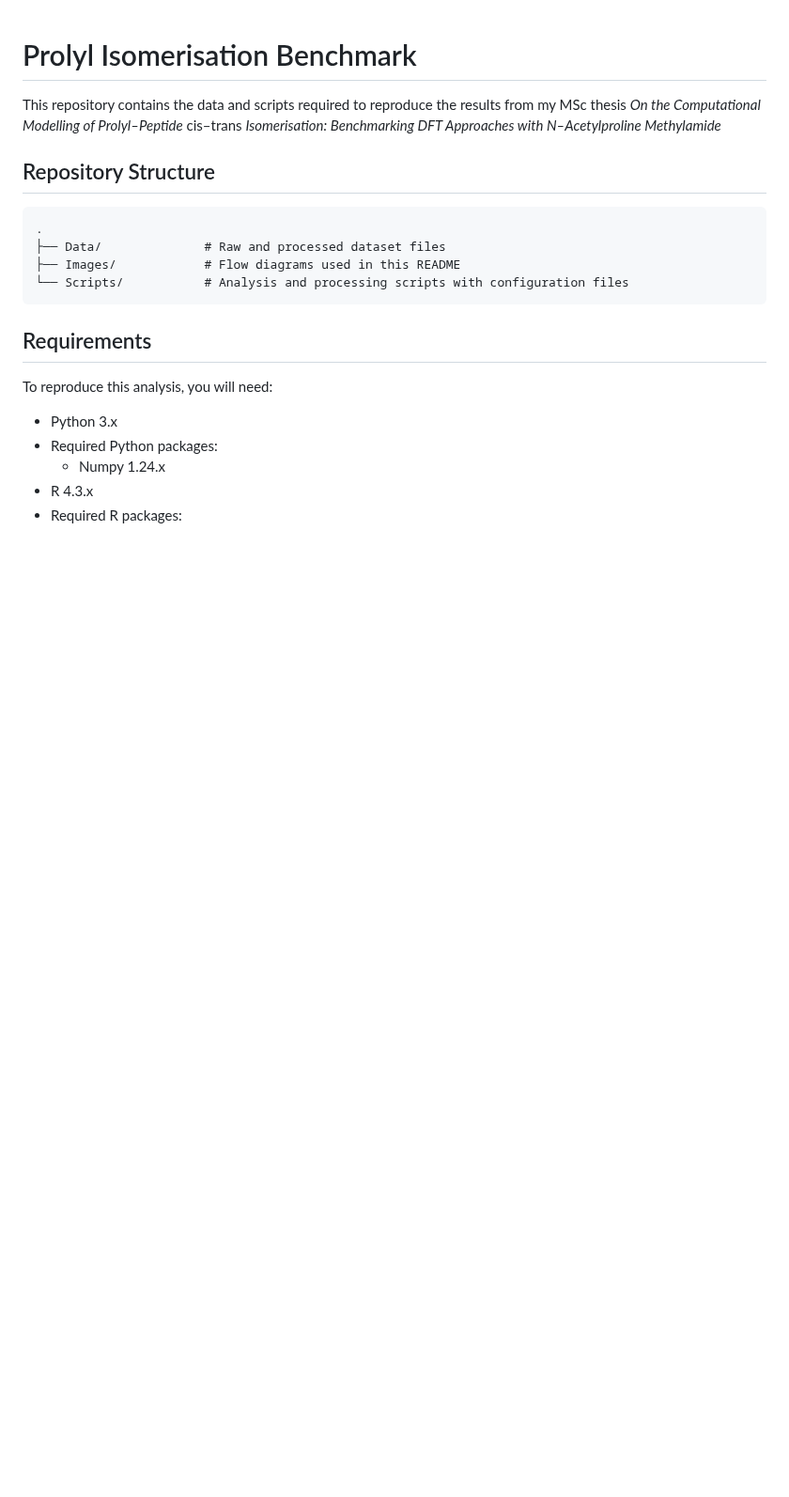
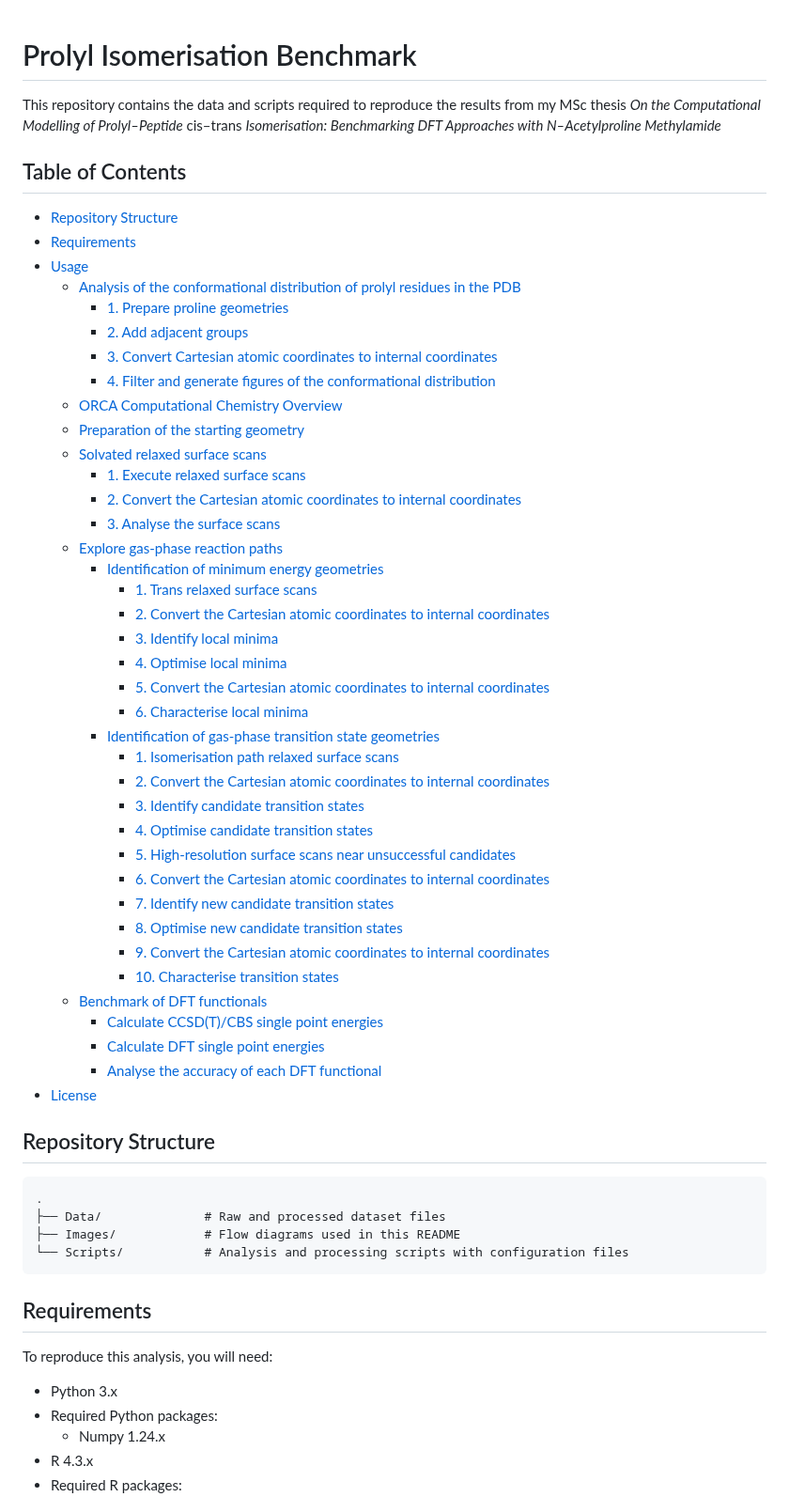
Before and after one commit to falategan/prolyl-isomerisation-benchmark, a Markdown page: README.md, the part around the change. Shown at 94% size. Drawn GitHub-style; blank space fills up the shorter version.

```diff
--- a/README.md
+++ b/README.md
@@ -1,6 +1,47 @@
 # Prolyl Isomerisation Benchmark
 
 This repository contains the data and scripts required to reproduce the results from my MSc thesis _On the Computational Modelling of Prolyl–Peptide_ cis–trans _Isomerisation: Benchmarking DFT Approaches with N–Acetylproline Methylamide_
+
+## Table of Contents
+
+- [Repository Structure](#repository-structure)
+- [Requirements](#requirements)
+- [Usage](#usage)
+  - [Analysis of the conformational distribution of prolyl residues in the PDB](#analysis-of-the-conformational-distribution-of-prolyl-residues-in-the-pdb)
+    - [1. Prepare proline geometries](#1-prepare-proline-geometries)
+    - [2. Add adjacent groups](#2-add-adjacent-groups)
+    - [3. Convert Cartesian atomic coordinates to internal coordinates](#3-convert-cartesian-atomic-coordinates-to-internal-coordinates)
+    - [4. Filter and generate figures of the conformational distribution](#4-filter-and-generate-figures-of-the-conformational-distribution)
+  - [ORCA Computational Chemistry Overview](#orca-computational-chemistry-overview)
+  - [Preparation of the starting geometry](#preparation-of-the-starting-geometry)
+  - [Solvated relaxed surface scans](#solvated-relaxed-surface-scans)
+    - [1. Execute relaxed surface scans](#1-execute-relaxed-surface-scans)
+    - [2. Convert the Cartesian atomic coordinates to internal coordinates](#2-convert-the-cartesian-atomic-coordinates-to-internal-coordinates)
+    - [3. Analyse the surface scans](#3-analyse-the-surface-scans)
+  - [Explore gas-phase reaction paths](#explore-gas-phase-reaction-paths)
+    - [Identification of minimum energy geometries](#identification-of-minimum-energy-geometries)
+      - [1. Trans relaxed surface scans](#1-trans-relaxed-surface-scans)
+      - [2. Convert the Cartesian atomic coordinates to internal coordinates](#2-convert-the-cartesian-atomic-coordinates-to-internal-coordinates-1)
+      - [3. Identify local minima](#3-identify-local-minima)
+      - [4. Optimise local minima](#4-optimise-local-minima)
+      - [5. Convert the Cartesian atomic coordinates to internal coordinates](#5-convert-the-cartesian-atomic-coordinates-to-internal-coordinates)
+      - [6. Characterise local minima](#6-characterise-local-minima)
+    - [Identification of gas-phase transition state geometries](#identification-of-gas-phase-transition-state-geometries)
+      - [1. Isomerisation path relaxed surface scans](#1-isomerisation-path-relaxed-surface-scans)
+      - [2. Convert the Cartesian atomic coordinates to internal coordinates](#2-convert-the-cartesian-atomic-coordinates-to-internal-coordinates-2)
+      - [3. Identify candidate transition states](#3-identify-candidate-transition-states)
+      - [4. Optimise candidate transition states](#4-optimise-candidate-transition-states)
+      - [5. High-resolution surface scans near unsuccessful candidates](#5-high-resolution-surface-scans-near-unsuccessful-candidates)
+      - [6. Convert the Cartesian atomic coordinates to internal coordinates](#6-convert-the-cartesian-atomic-coordinates-to-internal-coordinates)
+      - [7. Identify new candidate transition states](#7-identify-new-candidate-transition-states)
+      - [8. Optimise new candidate transition states](#8-optimise-new-candidate-transition-states)
+      - [9. Convert the Cartesian atomic coordinates to internal coordinates](#9-convert-the-cartesian-atomic-coordinates-to-internal-coordinates)
+      - [10. Characterise transition states](#10-characterise-transition-states)
+  - [Benchmark of DFT functionals](#benchmark-of-dft-functionals)
+    - [Calculate CCSD(T)/CBS single point energies](#calculate-ccsdtcbs-single-point-energies)
+    - [Calculate DFT single point energies](#calculate-dft-single-point-energies)
+    - [Analyse the accuracy of each DFT functional](#analyse-the-accuracy-of-each-dft-functional)
+- [License](#license)
 
 ## Repository Structure
 
```
